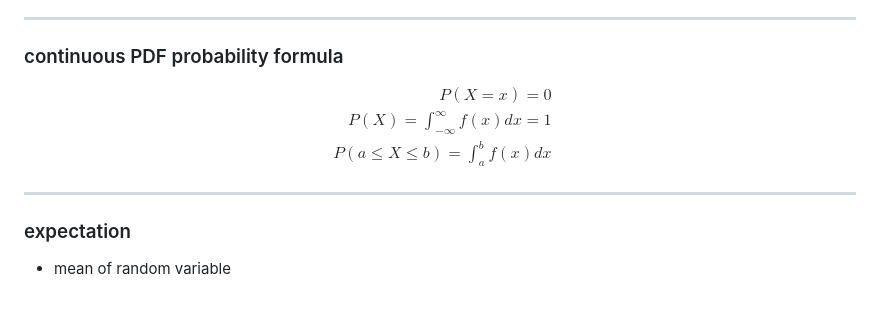
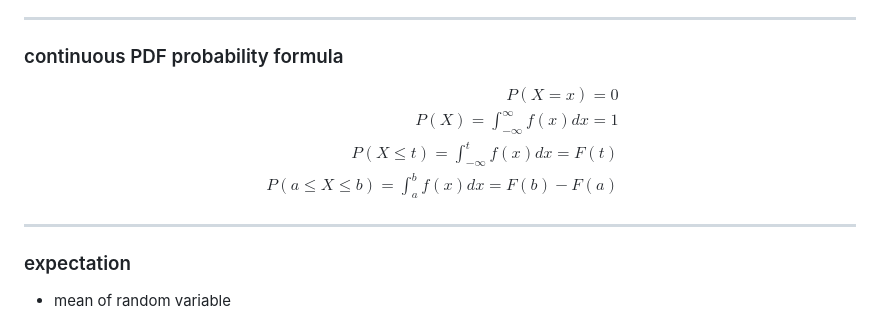
Before and after one commit to t0masGutierrez/notes, a Markdown page: 2 Probability/4 Continuous Random Variables.md, the part around the change. Drawn GitHub-style.

```diff
--- a/2 Probability/4 Continuous Random Variables.md
+++ b/2 Probability/4 Continuous Random Variables.md
@@ -43,7 +43,8 @@ $$
 \begin{aligned}
 P(X = x) = 0 \\
 P(X) = \int_{-\infty}^{\infty}f(x)dx = 1 \\
-P(a \le X \le b) = \int_a^b f(x)dx
+P(X \le t) = \int_{-\infty}^t f(x)dx = F(t) \\
+P(a \le X \le b) = \int_a^b f(x)dx = F(b) - F(a)
 \end{aligned}
 $$
 
```
Also changed, not shown: 2 Probability/3 Discrete Random Variables.md (+20 -2 lines).
